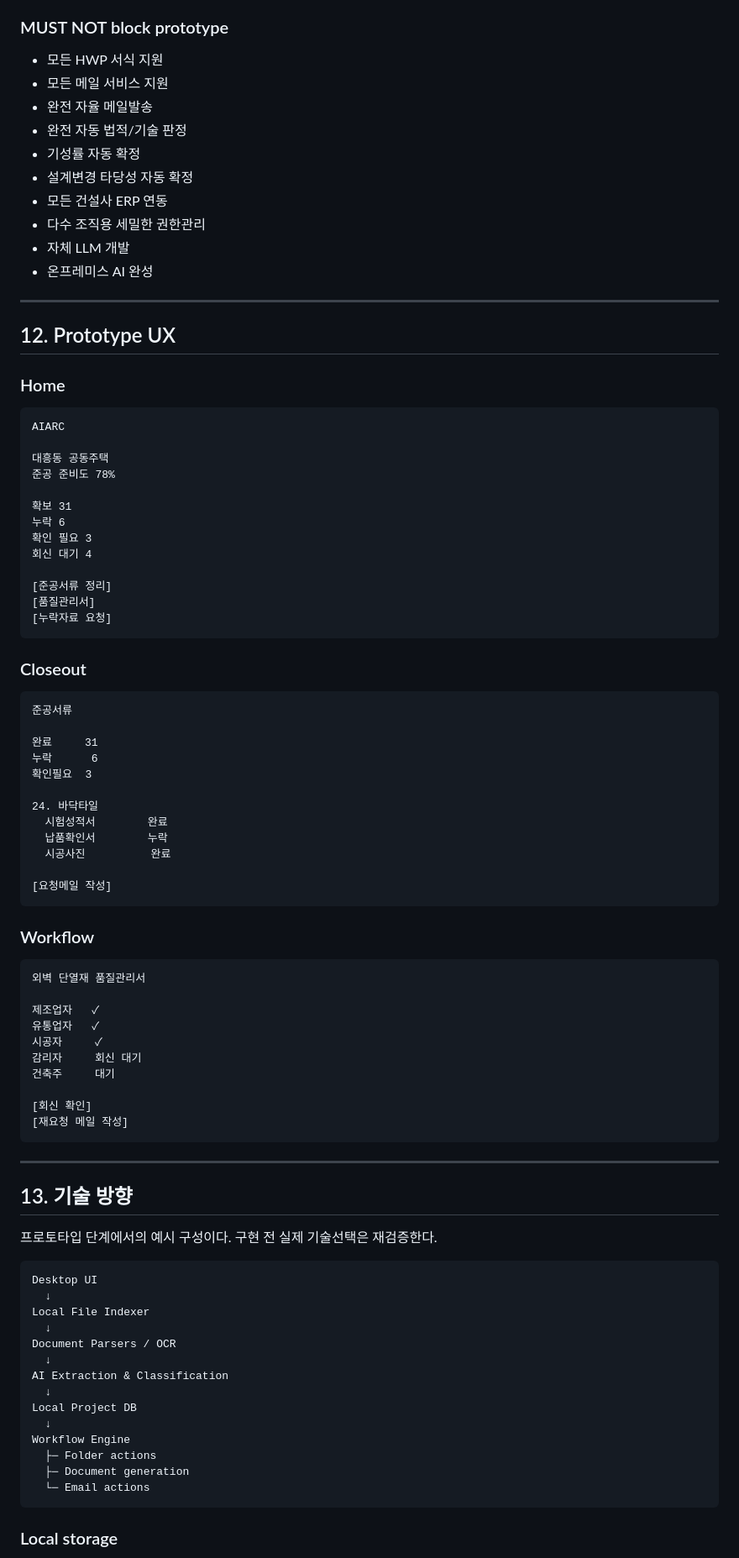
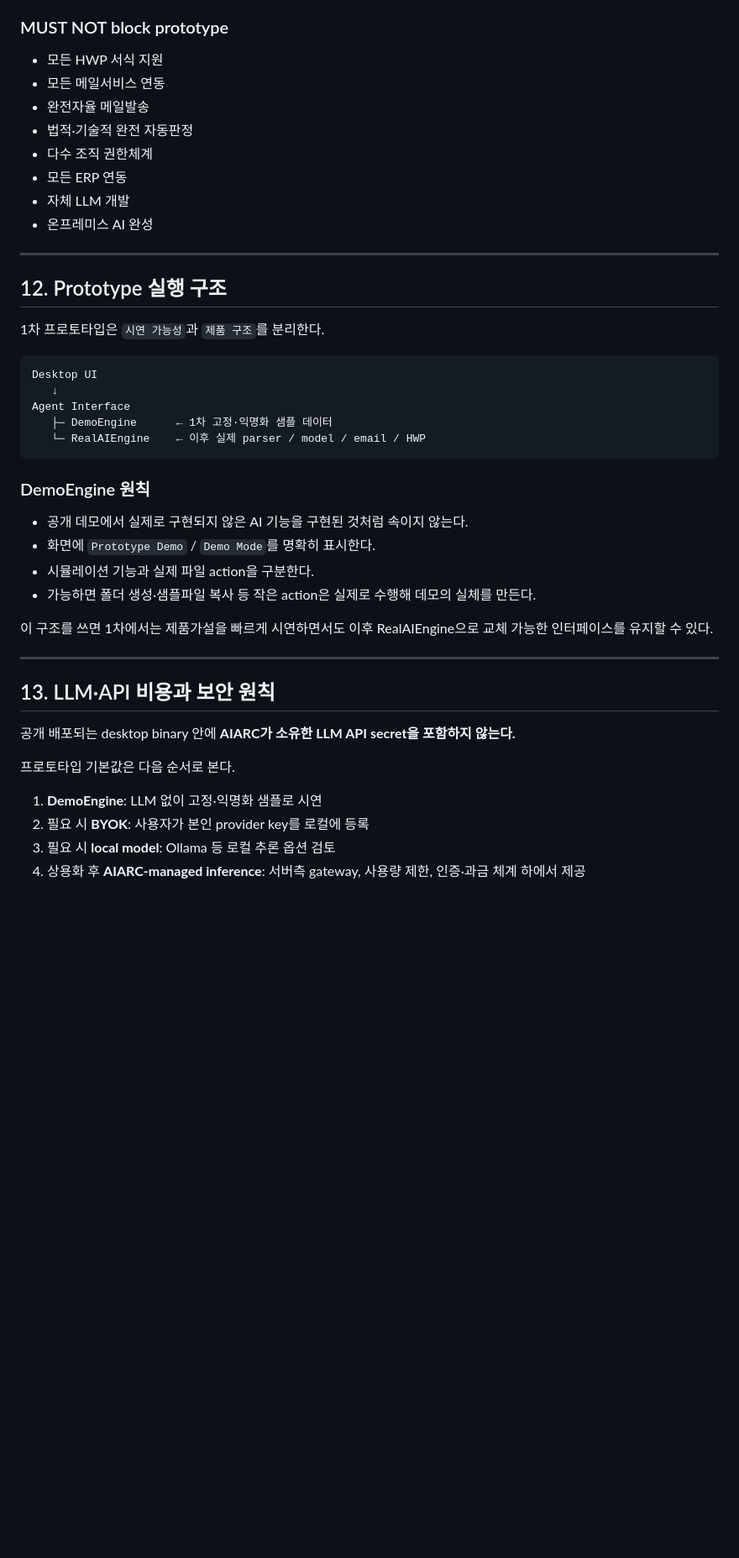
Before and after one commit to KapapiDev/AIARC, a Markdown page: docs/PRODUCT_SPEC.md, the part around one of its changes. Shown at 84% size. Rendered like a GitHub page; blank space fills up the shorter version.

Commit message:
docs: restructure product specification

````diff
--- a/docs/PRODUCT_SPEC.md
+++ b/docs/PRODUCT_SPEC.md
@@ -466,92 +420,47 @@ workflow type
 ### MUST NOT block prototype
 
 - 모든 HWP 서식 지원
-- 모든 메일 서비스 지원
-- 완전 자율 메일발송
-- 완전 자동 법적/기술 판정
-- 기성률 자동 확정
-- 설계변경 타당성 자동 확정
-- 모든 건설사 ERP 연동
-- 다수 조직용 세밀한 권한관리
+- 모든 메일서비스 연동
+- 완전자율 메일발송
+- 법적·기술적 완전 자동판정
+- 다수 조직 권한체계
+- 모든 ERP 연동
 - 자체 LLM 개발
 - 온프레미스 AI 완성
 
 ---
 
-## 12. Prototype UX
+## 12. Prototype 실행 구조
 
-### Home
+1차 프로토타입은 `시연 가능성`과 `제품 구조`를 분리한다.
 
 ```text
-AIARC
-
-대흥동 공동주택
-준공 준비도 78%
-
-확보 31
-누락 6
-확인 필요 3
-회신 대기 4
-
-[준공서류 정리]
-[품질관리서]
-[누락자료 요청]
+Desktop UI
+   ↓
+Agent Interface
+   ├─ DemoEngine      ← 1차 고정·익명화 샘플 데이터
+   └─ RealAIEngine    ← 이후 실제 parser / model / email / HWP
 ```
 
-### Closeout
+### DemoEngine 원칙
 
-```text
-준공서류
+- 공개 데모에서 실제로 구현되지 않은 AI 기능을 구현된 것처럼 속이지 않는다.
+- 화면에 `Prototype Demo` / `Demo Mode`를 명확히 표시한다.
+- 시뮬레이션 기능과 실제 파일 action을 구분한다.
+- 가능하면 폴더 생성·샘플파일 복사 등 작은 action은 실제로 수행해 데모의 실체를 만든다.
 
-완료     31
-누락      6
-확인필요  3
-
-24. 바닥타일
-  시험성적서        완료
-  납품확인서        누락
-  시공사진          완료
-
-[요청메일 작성]
-```
-
-### Workflow
-
-```text
-외벽 단열재 품질관리서
-
-제조업자   ✓
-유통업자   ✓
-시공자     ✓
-감리자     회신 대기
-건축주     대기
-
-[회신 확인]
-[재요청 메일 작성]
-```
+이 구조를 쓰면 1차에서는 제품가설을 빠르게 시연하면서도 이후 RealAIEngine으로 교체 가능한 인터페이스를 유지할 수 있다.
 
 ---
 
-## 13. 기술 방향
+## 13. LLM·API 비용과 보안 원칙
 
-프로토타입 단계에서의 예시 구성이다. 구현 전 실제 기술선택은 재검증한다.
+공개 배포되는 desktop binary 안에 **AIARC가 소유한 LLM API secret을 포함하지 않는다.**
 
-```text
-Desktop UI
-  ↓
-Local File Indexer
-  ↓
-Document Parsers / OCR
-  ↓
-AI Extraction & Classification
-  ↓
-Local Project DB
-  ↓
-Workflow Engine
-  ├─ Folder actions
-  ├─ Document generation
-  └─ Email actions
-```
+프로토타입 기본값은 다음 순서로 본다.
 
-### Local storage
+1. **DemoEngine**: LLM 없이 고정·익명화 샘플로 시연
+2. 필요 시 **BYOK**: 사용자가 본인 provider key를 로컬에 등록
+3. 필요 시 **local model**: Ollama 등 로컬 추론 옵션 검토
+4. 상용화 후 **AIARC-managed inference**: 서버측 gateway, 사용량 제한, 인증·과금 체계 하에서 제공
 
````
Also changed, not shown: other parts of docs/PRODUCT_SPEC.md (+253 -335 lines).
